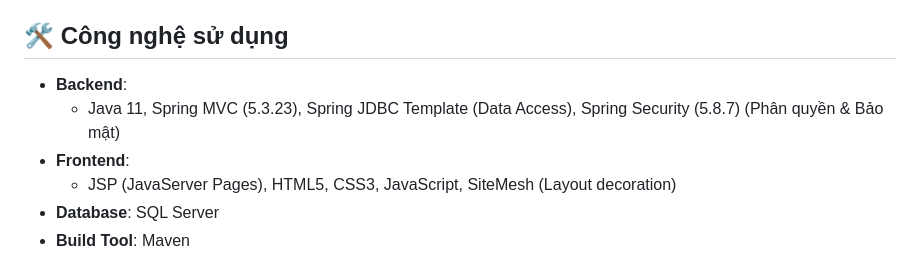
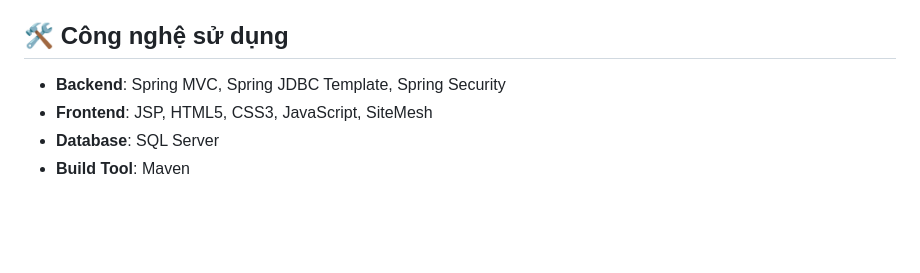
Before and after one commit to thuanthichlaptrinh/AppleZoneProject, a Markdown page: README.md, the part around the change. GitHub-like rendering; blank space fills up the shorter version.

Commit message:
docs: cập nhật file readme p3

```diff
--- a/README.md
+++ b/README.md
@@ -20,10 +20,8 @@ Dự án website thương mại điện tử chuyên kinh doanh các sản phẩ
 
 ## 🛠 Công nghệ sử dụng
 
--   **Backend**:
-    -   Java 11, Spring MVC (5.3.23), Spring JDBC Template (Data Access), Spring Security (5.8.7) (Phân quyền & Bảo mật)
--   **Frontend**:
-    -   JSP (JavaServer Pages), HTML5, CSS3, JavaScript, SiteMesh (Layout decoration)
+-   **Backend**: Spring MVC, Spring JDBC Template, Spring Security
+-   **Frontend**: JSP, HTML5, CSS3, JavaScript, SiteMesh
 -   **Database**: SQL Server
 -   **Build Tool**: Maven
 
```
